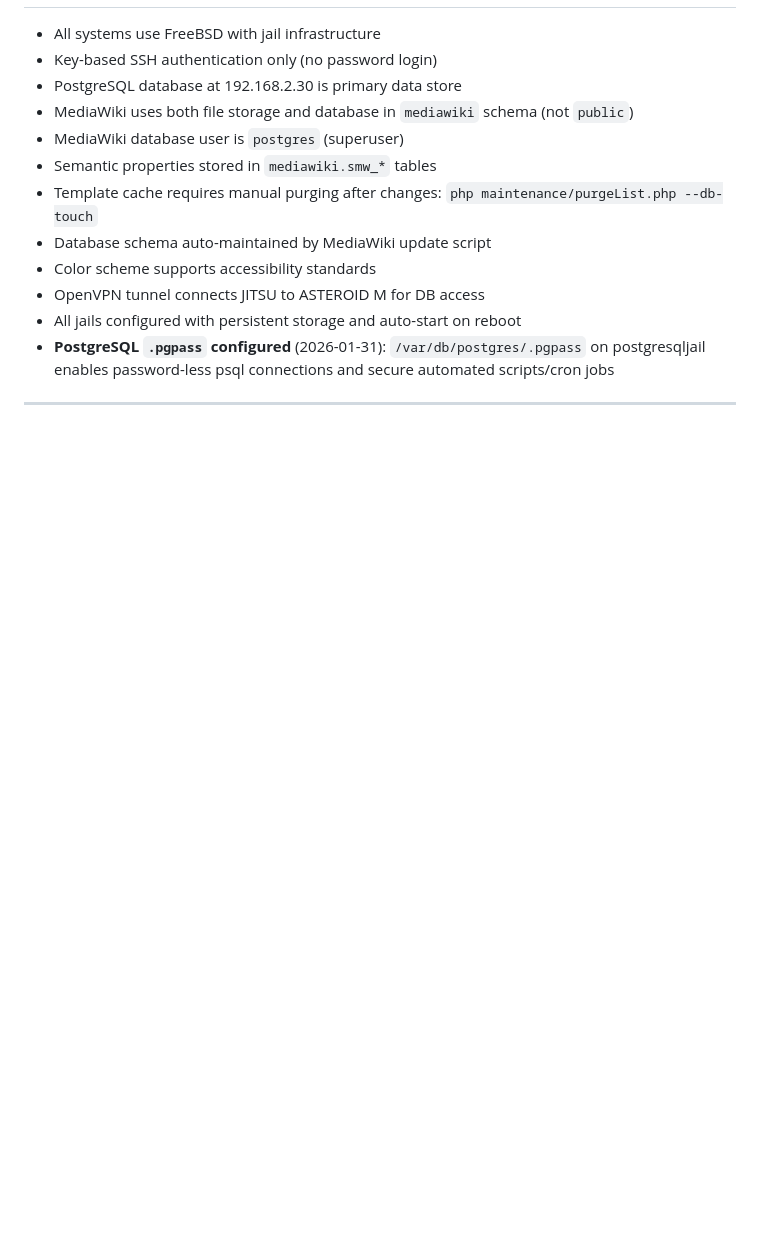
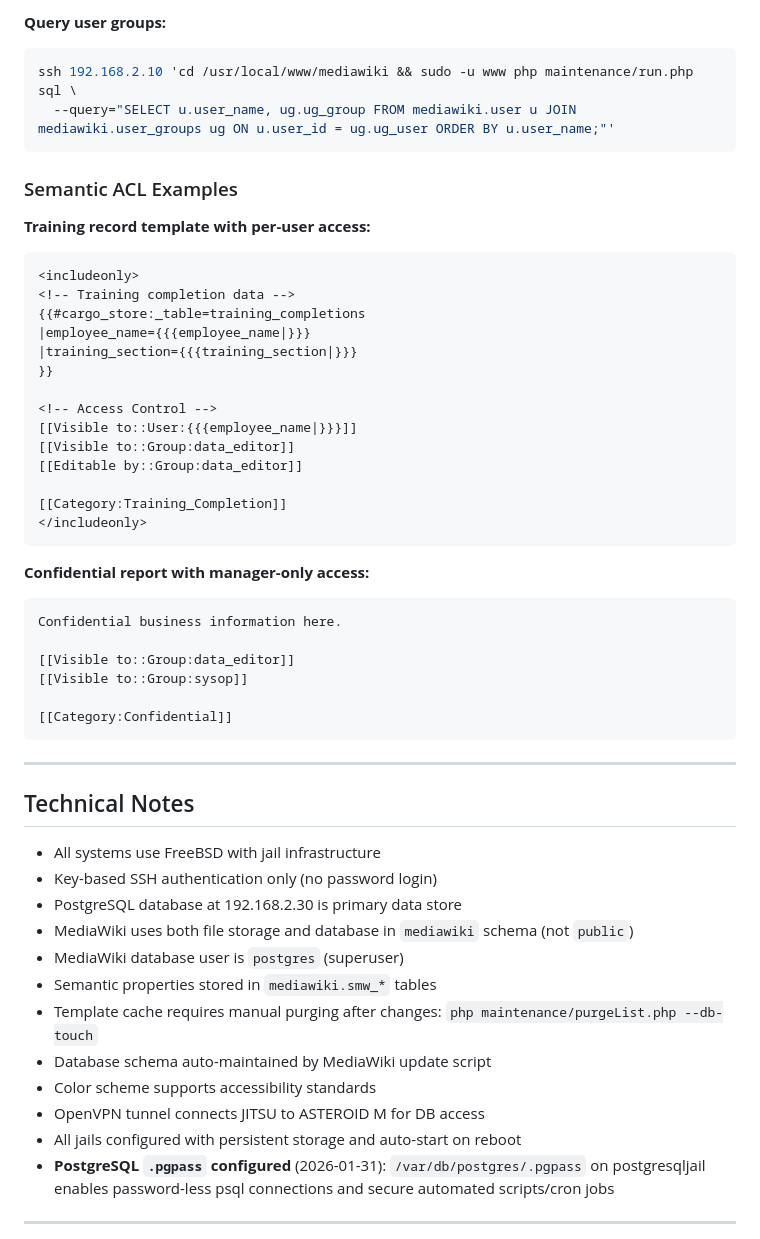
Before and after one commit to georgemagnuson/FCP_DCC, a Markdown page: QUICK_REFERENCE.md, the part around one of its changes. Rendered like a GitHub page; blank space fills up the shorter version.

````diff
--- a/QUICK_REFERENCE.md
+++ b/QUICK_REFERENCE.md
@@ -937,3 +1066,42 @@ export MEDIAWIKI_PASSWORD="[from .env: MEDIAWIKI_PASSWORD]"
+**Query user groups:**
+```bash
+ssh 192.168.2.10 'cd /usr/local/www/mediawiki && sudo -u www php maintenance/run.php sql \
+  --query="SELECT u.user_name, ug.ug_group FROM mediawiki.user u JOIN mediawiki.user_groups ug ON u.user_id = ug.ug_user ORDER BY u.user_name;"'
+```
+
+### Semantic ACL Examples
+
+**Training record template with per-user access:**
+```wiki
+<includeonly>
+<!-- Training completion data -->
+{{#cargo_store:_table=training_completions
+|employee_name={{{employee_name|}}}
+|training_section={{{training_section|}}}
+}}
+
+<!-- Access Control -->
+[[Visible to::User:{{{employee_name|}}}]]
+[[Visible to::Group:data_editor]]
+[[Editable by::Group:data_editor]]
+
+[[Category:Training_Completion]]
+</includeonly>
+```
+
+**Confidential report with manager-only access:**
+```wiki
+Confidential business information here.
+
+[[Visible to::Group:data_editor]]
+[[Visible to::Group:sysop]]
+
+[[Category:Confidential]]
+```
+
+---
+
+## Technical Notes
 
 - All systems use FreeBSD with jail infrastructure
 - Key-based SSH authentication only (no password login)
````
Also changed, not shown: other parts of QUICK_REFERENCE.md (+130 -1 lines).
